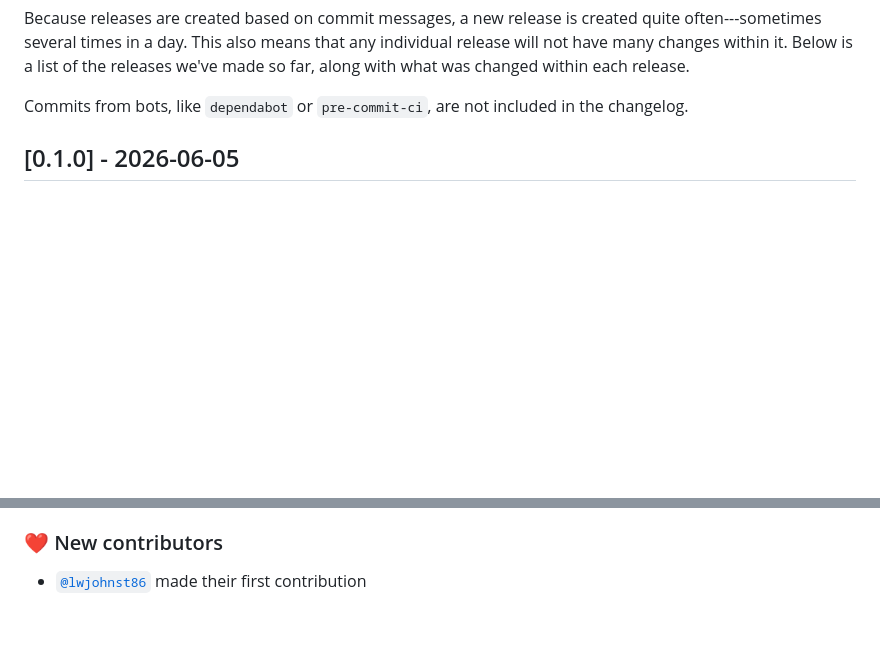
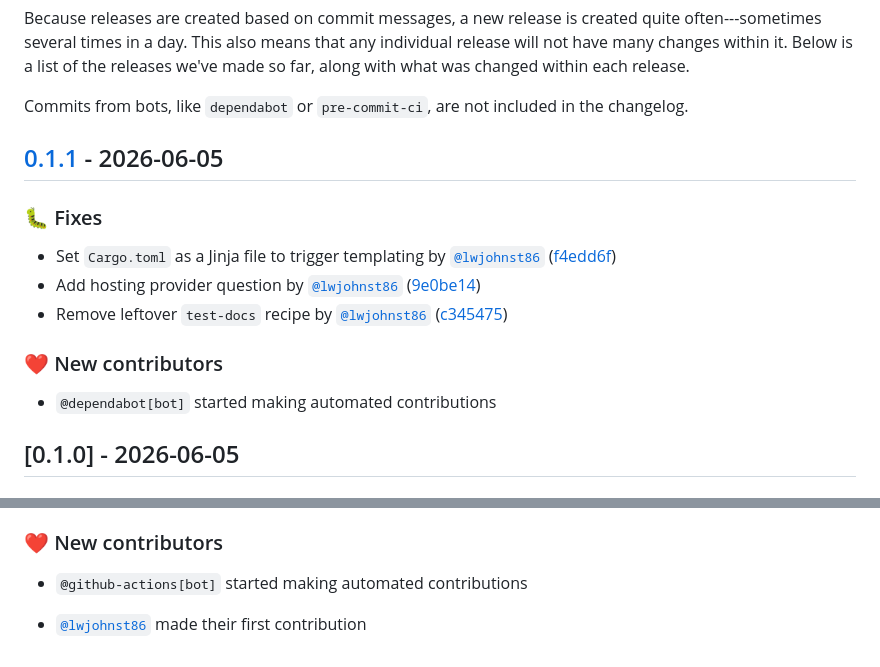
Before and after one commit to seedcase-project/template-rs, a Markdown page: CHANGELOG.md, 2 parts joined by grey strips. GitHub-like rendering; blank space fills up the shorter version.

Commit message:
build: 🔖 update version to 0.1.1 [skip ci]

```diff
--- a/CHANGELOG.md
+++ b/CHANGELOG.md
@@ -20,6 +20,24 @@ releases we've made so far, along with what was changed within each release.
 
 Commits from bots, like `dependabot` or `pre-commit-ci`, are not included in the
 changelog.
+
+## [0.1.1](https://github.com/seedcase-project/template-rs/compare/0.1.0..0.1.1) - 2026-06-05
+
+### 🐛 Fixes
+
+- Set `Cargo.toml` as a Jinja file to trigger templating by
+  [`@lwjohnst86`](https://github.com/lwjohnst86)
+  ([f4edd6f](https://github.com/seedcase-project/template-rs/commit/f4edd6f2d335a5e2671974e71a28b4d1d68054cf))
+- Add hosting provider question by
+  [`@lwjohnst86`](https://github.com/lwjohnst86)
+  ([9e0be14](https://github.com/seedcase-project/template-rs/commit/9e0be14185c56cea66805cf16de9aa45e5afeb9a))
+- Remove leftover `test-docs` recipe by
+  [`@lwjohnst86`](https://github.com/lwjohnst86)
+  ([c345475](https://github.com/seedcase-project/template-rs/commit/c345475bf0732d3aebeb1a61073814f1fb5809c1))
+
+### ❤️ New contributors
+
+- `@dependabot[bot]` started making automated contributions
 
 ## [0.1.0] - 2026-06-05
 
@@ -165,4 +183,6 @@ changelog.
 
 ### ❤️ New contributors
 
+- `@github-actions[bot]` started making automated contributions
+
 - [`@lwjohnst86`](https://github.com/lwjohnst86) made their first contribution
```
